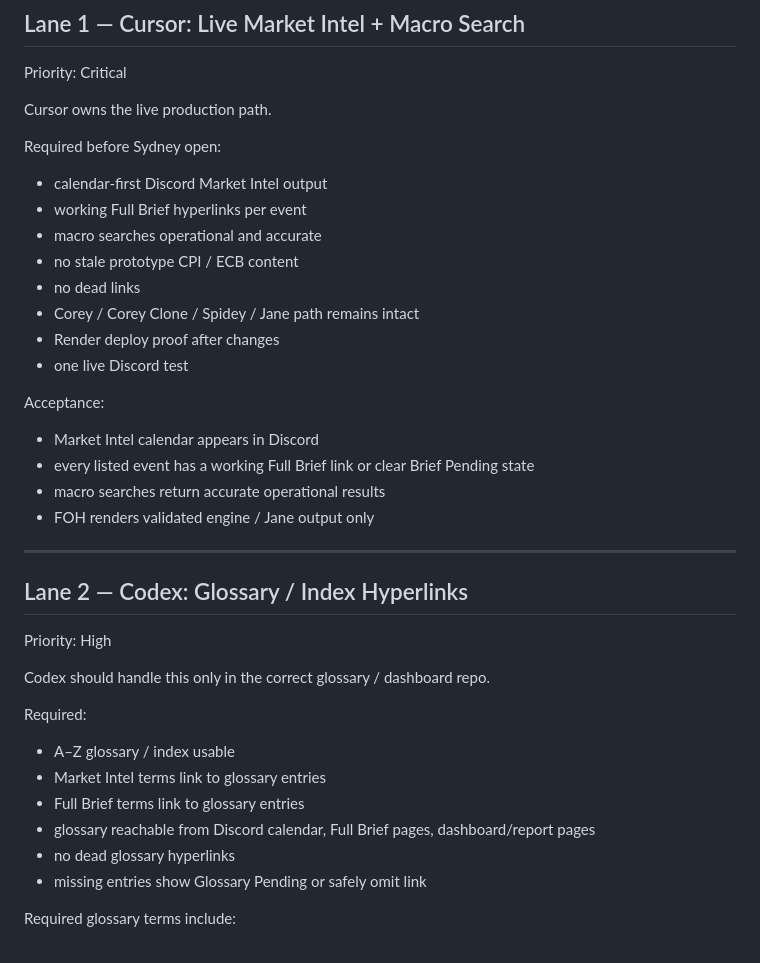
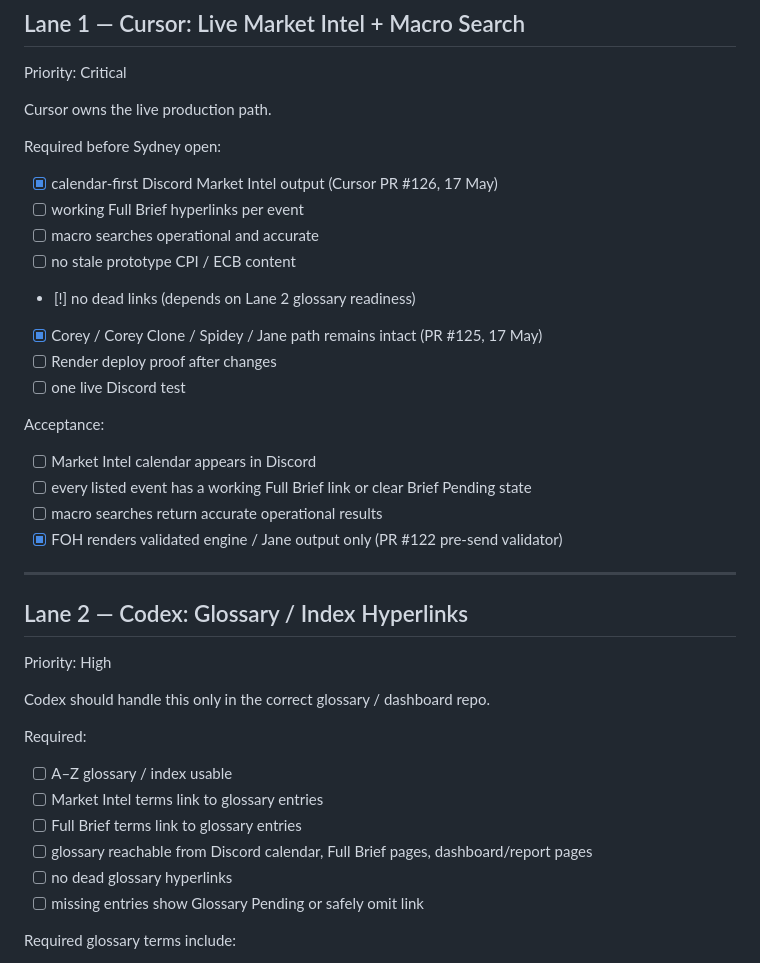
Before and after one commit to herbertnathan28-123/ATLAS_DISCORD_PATHWAY, a Markdown page: docs/ATLAS_ACTIVE_WORK_BOARD.md, the part around one of its changes. GitHub-like rendering.

```diff
--- a/docs/ATLAS_ACTIVE_WORK_BOARD.md
+++ b/docs/ATLAS_ACTIVE_WORK_BOARD.md
@@ -59,21 +74,21 @@ Cursor owns the live production path.
 
 Required before Sydney open:
 
-- calendar-first Discord Market Intel output
-- working Full Brief hyperlinks per event
-- macro searches operational and accurate
-- no stale prototype CPI / ECB content
-- no dead links
-- Corey / Corey Clone / Spidey / Jane path remains intact
-- Render deploy proof after changes
-- one live Discord test
+- [x] calendar-first Discord Market Intel output  (Cursor PR #126, 17 May)
+- [ ] working Full Brief hyperlinks per event
+- [ ] macro searches operational and accurate
+- [ ] no stale prototype CPI / ECB content
+- [!] no dead links  (depends on Lane 2 glossary readiness)
+- [x] Corey / Corey Clone / Spidey / Jane path remains intact  (PR #125, 17 May)
+- [ ] Render deploy proof after changes
+- [ ] one live Discord test
 
 Acceptance:
 
-- Market Intel calendar appears in Discord
-- every listed event has a working Full Brief link or clear Brief Pending state
-- macro searches return accurate operational results
-- FOH renders validated engine / Jane output only
+- [ ] Market Intel calendar appears in Discord
+- [ ] every listed event has a working Full Brief link or clear Brief Pending state
+- [ ] macro searches return accurate operational results
+- [x] FOH renders validated engine / Jane output only  (PR #122 pre-send validator)
 
 ---
 
@@ -85,12 +100,12 @@ Codex should handle this only in the correct glossary / dashboard repo.
 
 Required:
 
-- A–Z glossary / index usable
-- Market Intel terms link to glossary entries
-- Full Brief terms link to glossary entries
-- glossary reachable from Discord calendar, Full Brief pages, dashboard/report pages
-- no dead glossary hyperlinks
-- missing entries show Glossary Pending or safely omit link
+- [ ] A–Z glossary / index usable
+- [ ] Market Intel terms link to glossary entries
+- [ ] Full Brief terms link to glossary entries
+- [ ] glossary reachable from Discord calendar, Full Brief pages, dashboard/report pages
+- [ ] no dead glossary hyperlinks
+- [ ] missing entries show Glossary Pending or safely omit link
 
 Required glossary terms include:
 
```
Also changed, not shown: other parts of docs/ATLAS_ACTIVE_WORK_BOARD.md (+55 -24 lines).
